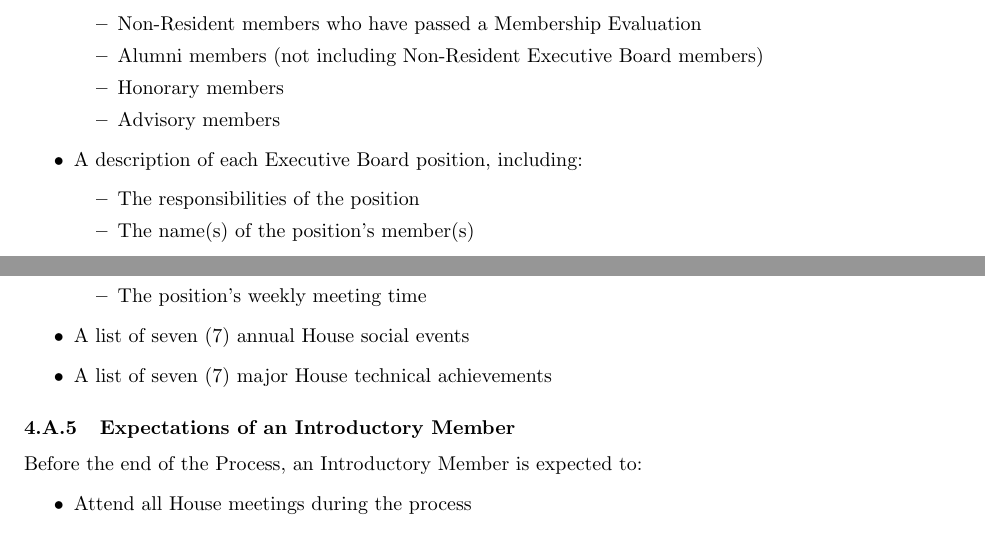
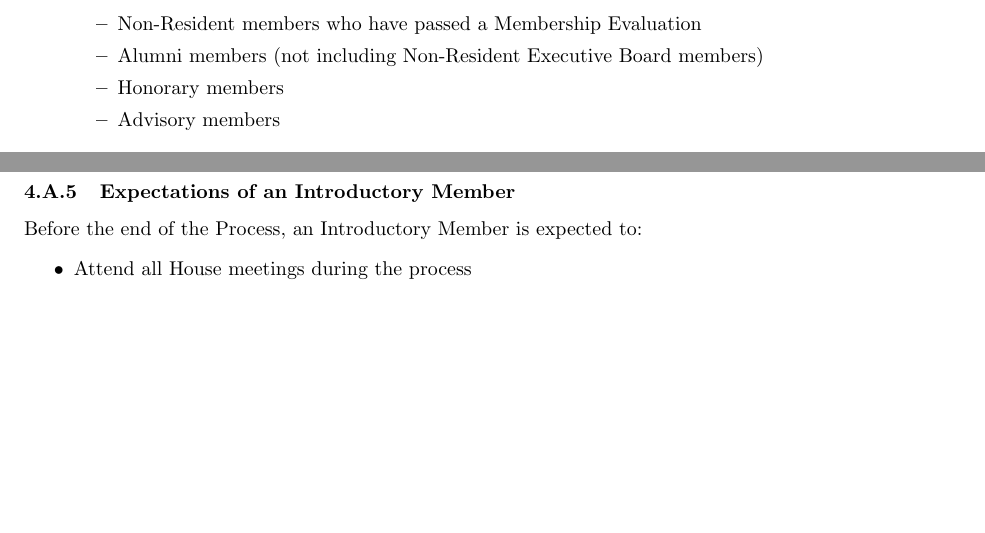
Before and after one commit to ComputerScienceHouse/Constitution, a LaTeX document (bylaws.tex): two parts of pages 4 and 5 of 10, joined at a grey line, cut so that both start at the same text, the shorter picture padded with empty space. Compiled offline with pdfLaTeX.

Commit message:
Remove 'essay' requirement from intro packet

```diff
--- a/bylaws.tex
+++ b/bylaws.tex
@@ -177,14 +177,6 @@ Each Introductory Process participant, after the first week, is given two (2) we
 		\item Honorary members
 		\item Advisory members
 	\end{itemize}
-	\item A description of each Executive Board position, including:
-	\begin{itemize}
-		\item The responsibilities of the position
-		\item The name(s) of the position’s member(s)
-		\item The position’s weekly meeting time
-	\end{itemize}
-	\item A list of seven (7) annual House social events
-	\item A list of seven (7) major House technical achievements
 \end{itemize}
 \bsubsection{Expectations of an Introductory Member}
 Before the end of the Process, an Introductory Member is expected to:
```
